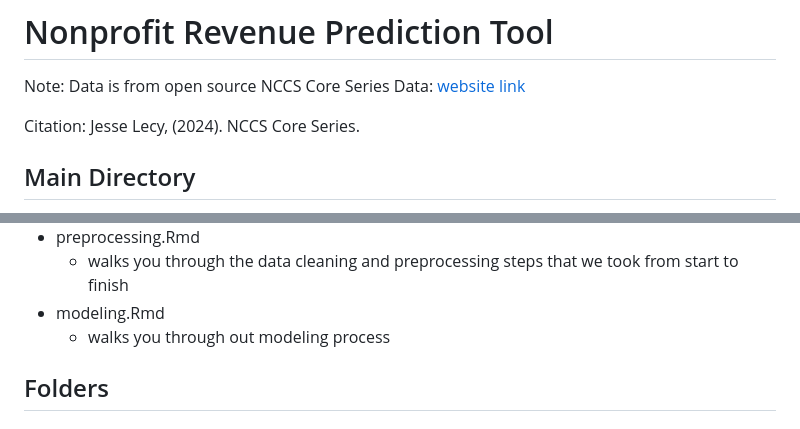
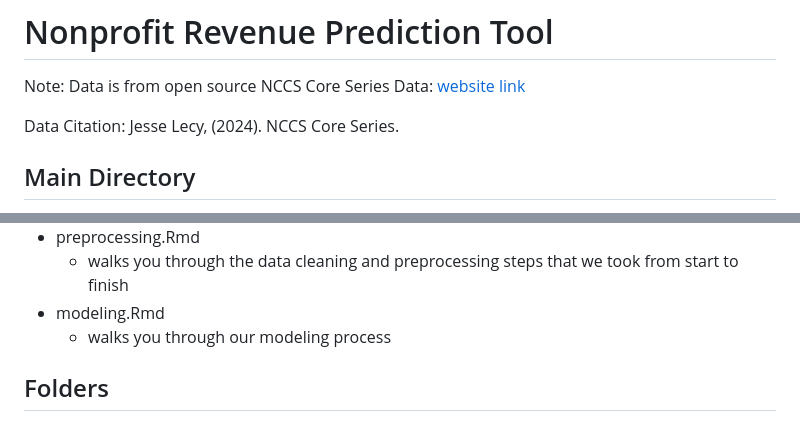
Before and after one commit to Real-Good-AI/rgai_summer2025_nccs, a Markdown page: README.md, 2 parts joined by grey strips. GitHub-like rendering.

```diff
--- a/README.md
+++ b/README.md
@@ -2,7 +2,7 @@
 
 Note: Data is from open source NCCS Core Series Data: [website link](https://nccs.urban.org/nccs/datasets/core/)
 
-Citation: Jesse Lecy, (2024). NCCS Core Series.
+Data Citation: Jesse Lecy, (2024). NCCS Core Series.
 
 ## Main Directory
 * app.R
@@ -18,7 +18,7 @@ Citation: Jesse Lecy, (2024). NCCS Core Series.
 * preprocessing.Rmd
   * walks you through the data cleaning and preprocessing steps that we took from start to finish
 * modeling.Rmd
-  * walks you through out modeling process
+  * walks you through our modeling process
 
 ## Folders
 
```
